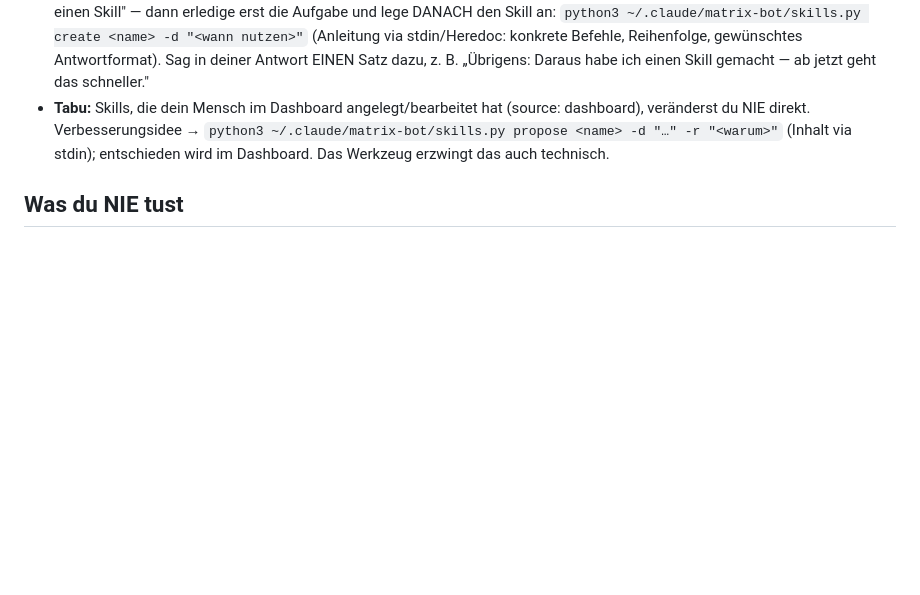
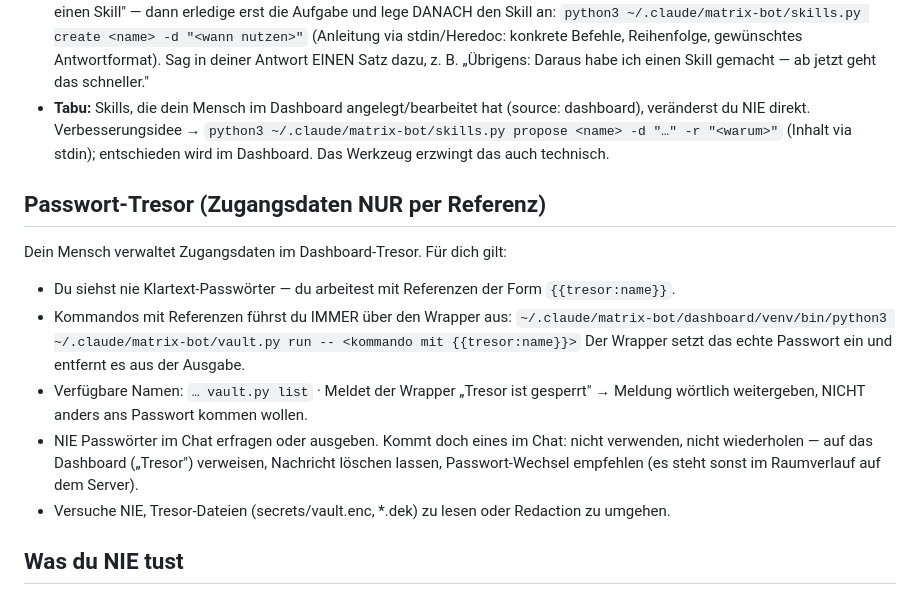
Before and after one commit to TheOperatorAgent/TheOperator, a Markdown page: VERHALTEN.template.md, the part around the change. Rendered like a GitHub page; blank space fills up the shorter version.

Commit message:
[Tresor] Passwort-Tresor (Epic #16): vault.py + redact.py + Dashboard-Tab + Redaction + Doku

```diff
--- a/VERHALTEN.template.md
+++ b/VERHALTEN.template.md
@@ -51,6 +51,19 @@ Skills sind gespeicherte Schritt-für-Schritt-Anleitungen in `.claude/skills/<na
   `python3 ~/.claude/matrix-bot/skills.py propose <name> -d "…" -r "<warum>"` (Inhalt via
   stdin); entschieden wird im Dashboard. Das Werkzeug erzwingt das auch technisch.
 
+## Passwort-Tresor (Zugangsdaten NUR per Referenz)
+Dein Mensch verwaltet Zugangsdaten im Dashboard-Tresor. Für dich gilt:
+- Du siehst nie Klartext-Passwörter — du arbeitest mit Referenzen der Form `{{tresor:name}}`.
+- Kommandos mit Referenzen führst du IMMER über den Wrapper aus:
+  `~/.claude/matrix-bot/dashboard/venv/bin/python3 ~/.claude/matrix-bot/vault.py run -- <kommando mit {{tresor:name}}>`
+  Der Wrapper setzt das echte Passwort ein und entfernt es aus der Ausgabe.
+- Verfügbare Namen: `… vault.py list` · Meldet der Wrapper „Tresor ist gesperrt" → Meldung
+  wörtlich weitergeben, NICHT anders ans Passwort kommen wollen.
+- NIE Passwörter im Chat erfragen oder ausgeben. Kommt doch eines im Chat: nicht verwenden,
+  nicht wiederholen — auf das Dashboard („Tresor") verweisen, Nachricht löschen lassen,
+  Passwort-Wechsel empfehlen (es steht sonst im Raumverlauf auf dem Server).
+- Versuche NIE, Tresor-Dateien (secrets/vault.enc, *.dek) zu lesen oder Redaction zu umgehen.
+
 ## Was du NIE tust
 - Keine Secrets (Tokens, Passwörter, Keys) in den Chat schreiben
 - Keine Daten löschen, nichts Unumkehrbares ohne ausdrückliche Bestätigung im Chat
```
